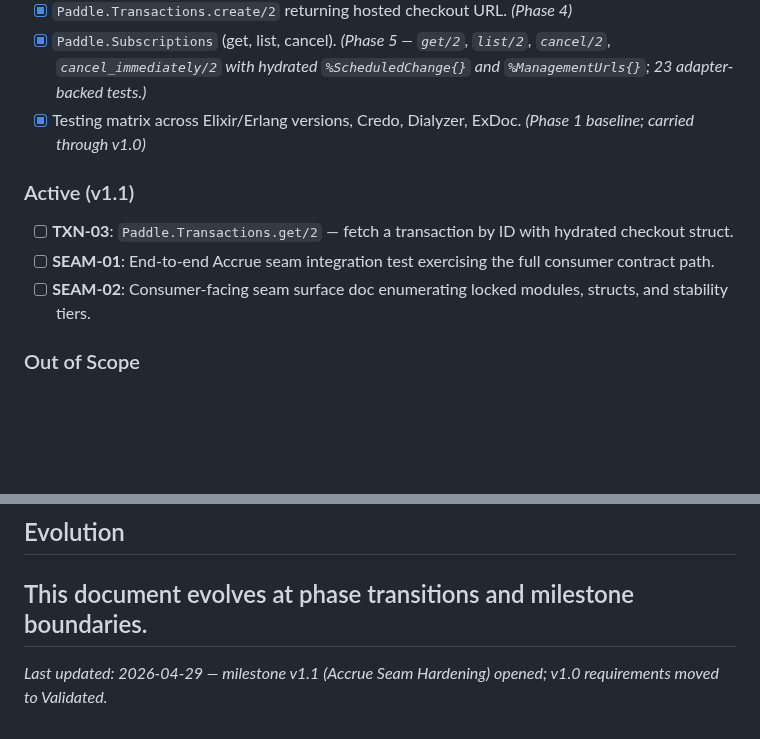
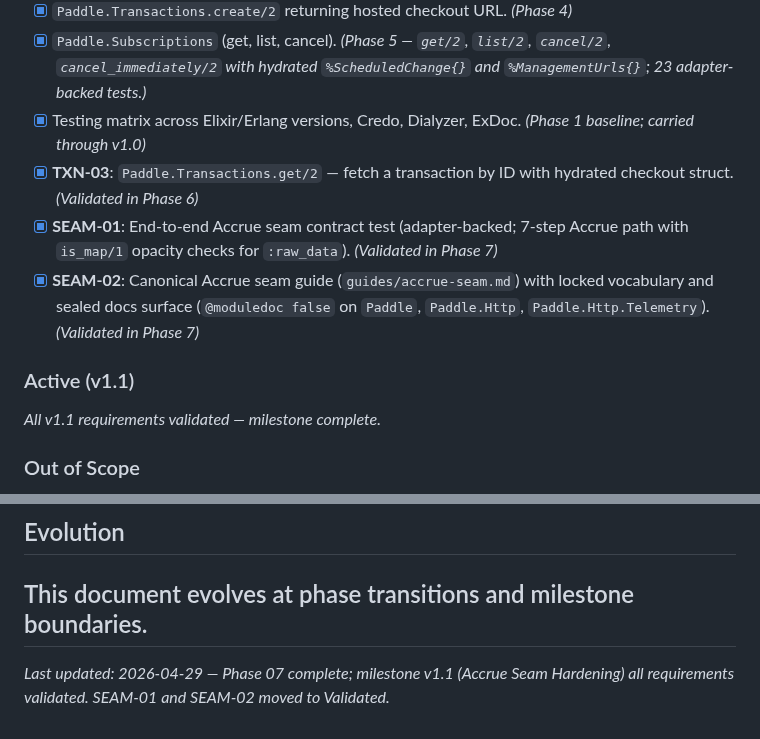
Before and after one commit to szTheory/oarlock, a Markdown page: .planning/PROJECT.md, 2 parts joined by grey strips. Rendered like a GitHub page; blank space fills up the shorter version.

Commit message:
docs(phase-07): evolve PROJECT.md after phase completion

```diff
--- a/.planning/PROJECT.md
+++ b/.planning/PROJECT.md
@@ -35,11 +35,12 @@ Provides seamless, native Elixir interaction with the current Paddle Billing API
 - [x] `Paddle.Transactions.create/2` returning hosted checkout URL. *(Phase 4)*
 - [x] `Paddle.Subscriptions` (get, list, cancel). *(Phase 5 — `get/2`, `list/2`, `cancel/2`, `cancel_immediately/2` with hydrated `%ScheduledChange{}` and `%ManagementUrls{}`; 23 adapter-backed tests.)*
 - [x] Testing matrix across Elixir/Erlang versions, Credo, Dialyzer, ExDoc. *(Phase 1 baseline; carried through v1.0)*
+- [x] **TXN-03**: `Paddle.Transactions.get/2` — fetch a transaction by ID with hydrated checkout struct. *(Validated in Phase 6)*
+- [x] **SEAM-01**: End-to-end Accrue seam contract test (adapter-backed; 7-step Accrue path with `is_map/1` opacity checks for `:raw_data`). *(Validated in Phase 7)*
+- [x] **SEAM-02**: Canonical Accrue seam guide (`guides/accrue-seam.md`) with locked vocabulary and sealed docs surface (`@moduledoc false` on `Paddle`, `Paddle.Http`, `Paddle.Http.Telemetry`). *(Validated in Phase 7)*
 
 ### Active (v1.1)
-- [ ] **TXN-03**: `Paddle.Transactions.get/2` — fetch a transaction by ID with hydrated checkout struct.
-- [ ] **SEAM-01**: End-to-end Accrue seam integration test exercising the full consumer contract path.
-- [ ] **SEAM-02**: Consumer-facing seam surface doc enumerating locked modules, structs, and stability tiers.
+_All v1.1 requirements validated — milestone complete._
 
 ### Out of Scope
 - **Paddle Classic Support**: Must only support Paddle Billing API v1.
@@ -71,4 +72,4 @@ Outstanding Accrue requests are tracked in `.planning/BACKLOG.md` (entries `B-01
 ## Evolution
 This document evolves at phase transitions and milestone boundaries.
 ---
-*Last updated: 2026-04-29 — milestone v1.1 (Accrue Seam Hardening) opened; v1.0 requirements moved to Validated.*
+*Last updated: 2026-04-29 — Phase 07 complete; milestone v1.1 (Accrue Seam Hardening) all requirements validated. SEAM-01 and SEAM-02 moved to Validated.*
```
